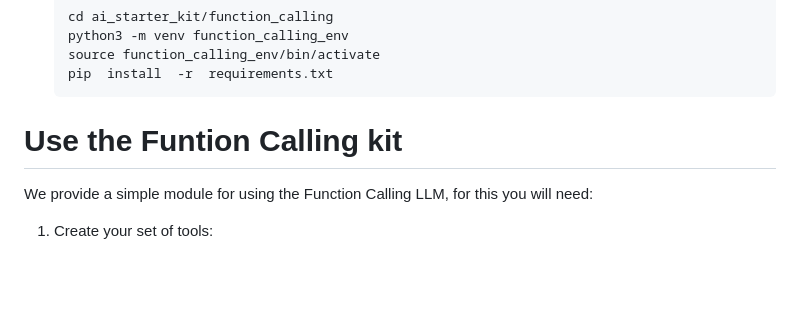
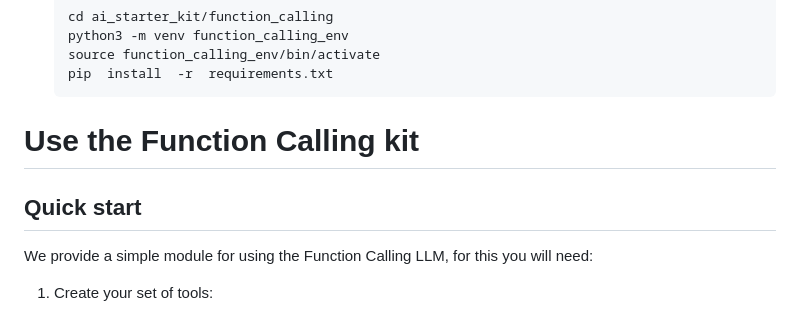
Before and after one commit to sambanova/ai-starter-kit, a Markdown page: function_calling/README.md, the part around one of its changes. Rendered like a GitHub page; blank space fills up the shorter version.

````diff
--- a/function_calling/README.md
+++ b/function_calling/README.md
@@ -74,7 +92,9 @@ NOTE: python 3.10 or higher is required to use this kit.
     pip  install  -r  requirements.txt
     ```
 
-# Use the Funtion Calling kit
+# Use the Function Calling kit
+
+## Quick start
 
 We provide a simple module for using the Function Calling LLM, for this you will need:
 
````
Also changed, not shown: other parts of function_calling/README.md (+36 -1 lines), function_calling/docs/function_calling_app.png (added).
